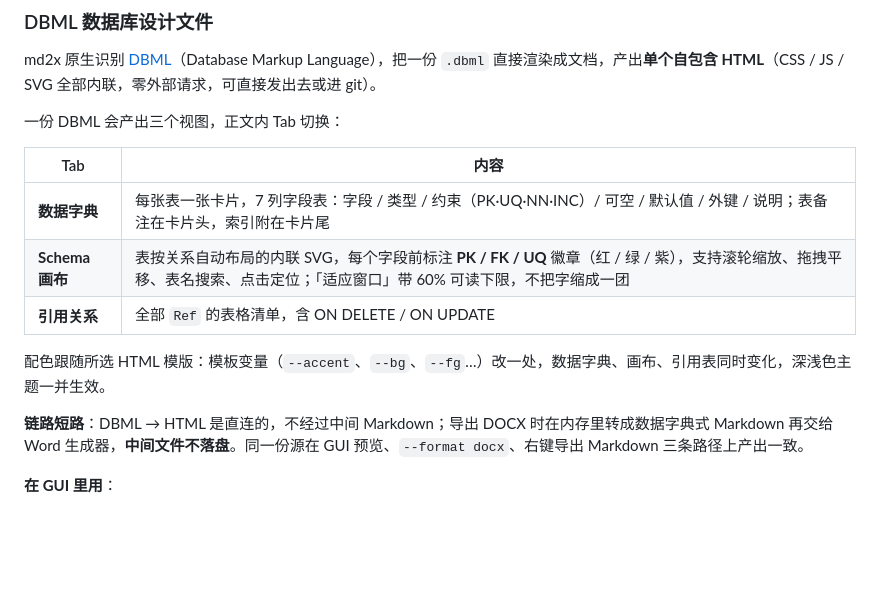
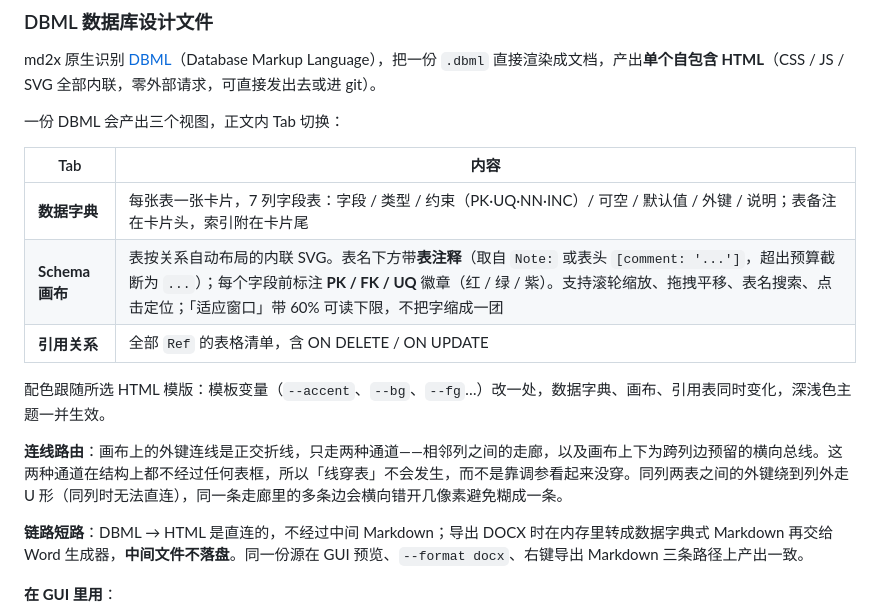
Before and after one commit to yujinping/md2x, a Markdown page: README.md, the part around the change. GitHub-like rendering; blank space fills up the shorter version.

Commit message:
docs(dbml): 补画布注释与连线路由说明
画布的行为变了（表头多一行注释、连线改为正交折线），README 的表格
和三视图描述都得跟上，否则读者对不上截图。

连线路由单起一段讲「为什么不可能穿表」而不是「已修复穿表」：
后者是 bug 报告口吻，前者才是读者需要知道的设计约束。

@author yujinping

```diff
--- a/README.md
+++ b/README.md
@@ -49,10 +49,12 @@ md2x 原生识别 [DBML](https://dbml.dbdiagram.io)（Database Markup Language
 | Tab | 内容 |
 |---|---|
 | **数据字典** | 每张表一张卡片，7 列字段表：字段 / 类型 / 约束（PK·UQ·NN·INC）/ 可空 / 默认值 / 外键 / 说明；表备注在卡片头，索引附在卡片尾 |
-| **Schema 画布** | 表按关系自动布局的内联 SVG，每个字段前标注 **PK / FK / UQ** 徽章（红 / 绿 / 紫），支持滚轮缩放、拖拽平移、表名搜索、点击定位；「适应窗口」带 60% 可读下限，不把字缩成一团 |
+| **Schema 画布** | 表按关系自动布局的内联 SVG。表名下方带**表注释**（取自 `Note:` 或表头 `[comment: '...']`，超出预算截断为 `...`）；每个字段前标注 **PK / FK / UQ** 徽章（红 / 绿 / 紫）。支持滚轮缩放、拖拽平移、表名搜索、点击定位；「适应窗口」带 60% 可读下限，不把字缩成一团 |
 | **引用关系** | 全部 `Ref` 的表格清单，含 ON DELETE / ON UPDATE |
 
 配色跟随所选 HTML 模版：模板变量（`--accent`、`--bg`、`--fg`…）改一处，数据字典、画布、引用表同时变化，深浅色主题一并生效。
+
+**连线路由**：画布上的外键连线是正交折线，只走两种通道——相邻列之间的走廊，以及画布上下为跨列边预留的横向总线。这两种通道在结构上都不经过任何表框，所以「线穿表」不会发生，而不是靠调参看起来没穿。同列两表之间的外键绕到列外走 U 形（同列时无法直连），同一条走廊里的多条边会横向错开几像素避免糊成一条。
 
 **链路短路**：DBML → HTML 是直连的，不经过中间 Markdown；导出 DOCX 时在内存里转成数据字典式 Markdown 再交给 Word 生成器，**中间文件不落盘**。同一份源在 GUI 预览、`--format docx`、右键导出 Markdown 三条路径上产出一致。
 
```
